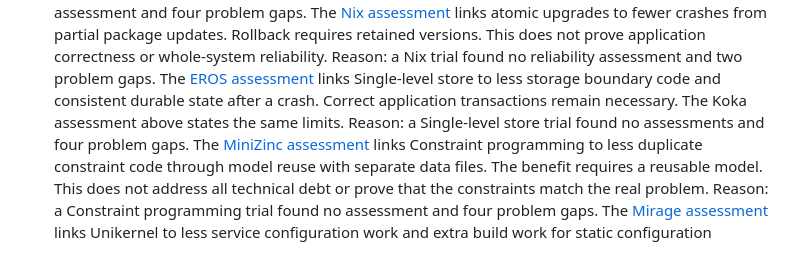
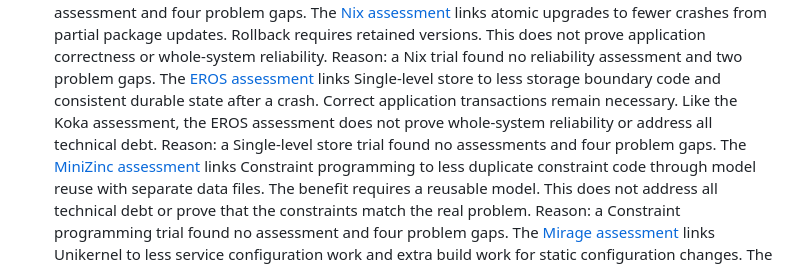
Before and after one commit to yujieteo/snowmobile, a Markdown page: README.md, the part around the change. Drawn GitHub-style.

Commit message:
no-mistakes(review): docs: state EROS assessment limits clearly in README

```diff
--- a/README.md
+++ b/README.md
@@ -198,7 +198,7 @@ Stack mode makes consumer apps and developer tools from a stack of 4 paradigms.
   Rollback requires retained versions. This does not prove application correctness or whole-system reliability.
   Reason: a Nix trial found no reliability assessment and two problem gaps.
   The [EROS assessment](https://www.usenix.org/legacy/event/usenix02/shapiro.html) links Single-level store to less storage boundary code and consistent durable state after a crash.
-  Correct application transactions remain necessary. The Koka assessment above states the same limits.
+  Correct application transactions remain necessary. Like the Koka assessment, the EROS assessment does not prove whole-system reliability or address all technical debt.
   Reason: a Single-level store trial found no assessments and four problem gaps.
   The [MiniZinc assessment](https://docs.minizinc.dev/en/stable/modelling.html#datafiles-and-assertions) links Constraint programming to less duplicate constraint code through model reuse with separate data files.
   The benefit requires a reusable model. This does not address all technical debt or prove that the constraints match the real problem.
```
